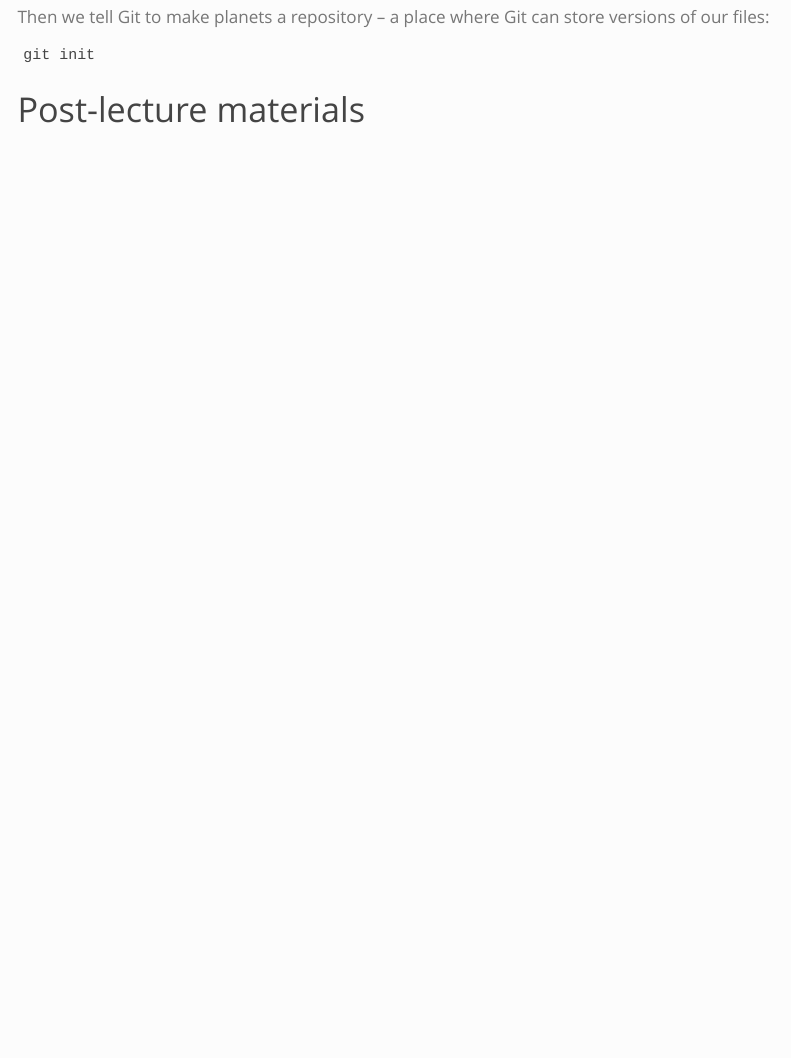
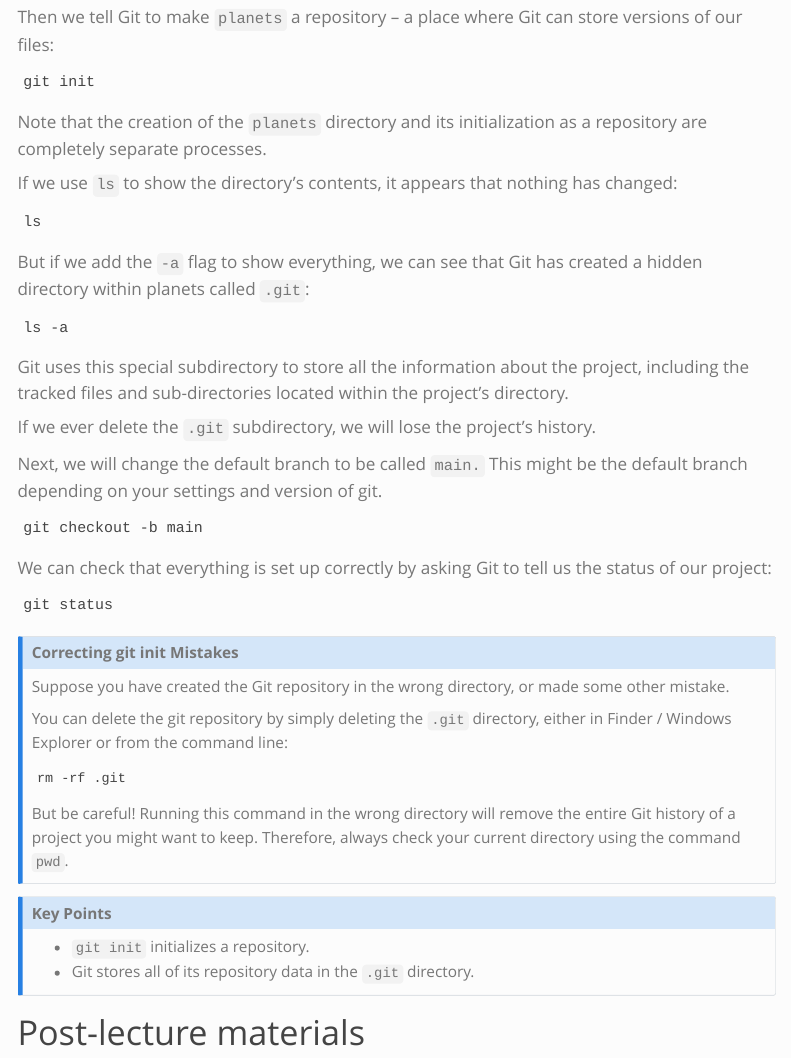
Before and after one commit to stephaniehicks/jhustatprogramming2022, a Quarto document (posts/2022-11-08-version-control-part-1/index.qmd): the page in a window 1100 px wide, from 2770 px down. Rendered offline with R 4.5, knitr and Pandoc in place of Quarto, with nearby package versions; menus at the side of the page are left out.

Commit message:
add materials on creating a git repository

````diff
--- a/posts/2022-11-08-version-control-part-1/index.qmd
+++ b/posts/2022-11-08-version-control-part-1/index.qmd
@@ -154,11 +154,64 @@ cd planets
 pwd
 ```
 
-Then we tell Git to make planets a repository – a place where Git can store versions of our files:
+Then we tell Git to make `planets` a repository – a place where Git can store versions of our files:
 
 ```
 git init
 ```
+
+Note that the creation of the `planets` directory and its initialization as a repository are completely separate processes.
+
+If we use `ls` to show the directory's contents, it appears that nothing has changed:
+
+```
+ls
+```
+
+But if we add the `-a` flag to show everything, we can see that Git has created a hidden directory within planets called `.git`:
+
+```
+ls -a
+```
+
+Git uses this special subdirectory to store all the information about the project, including the tracked files and sub-directories located within the project's directory.
+
+If we ever delete the `.git` subdirectory, we will lose the project's history.
+
+Next, we will change the default branch to be called `main.` This might be the default branch depending on your settings and version of git.
+
+```
+git checkout -b main
+```
+
+We can check that everything is set up correctly by asking Git to tell us the status of our project:
+
+```
+git status
+```
+
+
+::: callout-note
+### Correcting git init Mistakes
+
+Suppose you have created the Git repository in the wrong directory, or made some other mistake.
+
+You can delete the git repository by simply deleting the `.git` directory, either in Finder / Windows Explorer or from the command line:
+
+```
+rm -rf .git
+```
+
+But be careful! Running this command in the wrong directory will remove the entire Git history of a project you might want to keep. Therefore, always check your current directory using the command `pwd`.
+:::
+
+
+::: callout-note
+### Key Points
+
+-   `git init` initializes a repository.
+-   Git stores all of its repository data in the `.git` directory.
+:::
 
 
 # Post-lecture materials
````
